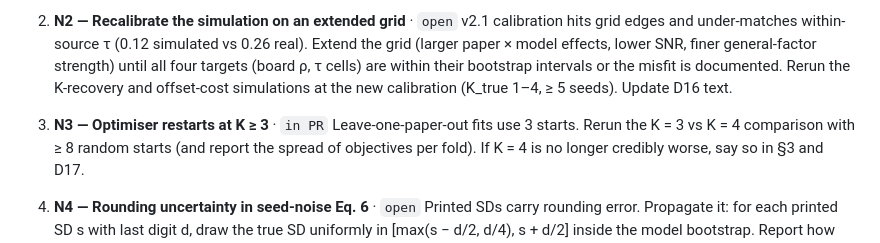
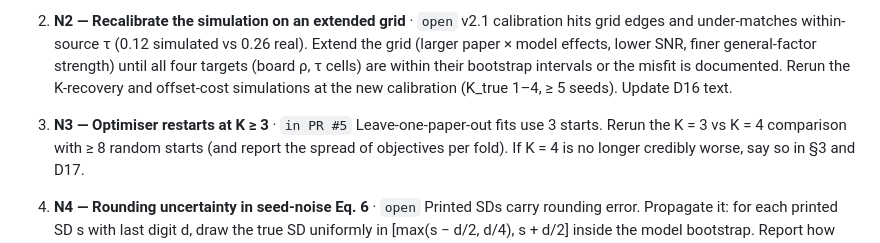
Before and after one commit to thampatron/EO_Arena, a Markdown page: docs/agent-backlog.md, the part around the change. GitHub-like rendering.

Commit message:
Backlog: N3 in PR #5
Co-Authored-By: Claude Opus 5.5 <noreply@anthropic.com>
Claude-Session: https://claude.ai/code/session_013oM6Pbpab3Kd9JvwYqNhCi

```diff
--- a/docs/agent-backlog.md
+++ b/docs/agent-backlog.md
@@ -12,7 +12,7 @@ Items N1–N6 come from the independent spec review of v2.1 (2026-11-04) and go
 2. **N2 — Recalibrate the simulation on an extended grid** · `open`
    v2.1 calibration hits grid edges and under-matches within-source τ (0.12 simulated vs 0.26 real). Extend the grid (larger paper × model effects, lower SNR, finer general-factor strength) until all four targets (board ρ, τ cells) are within their bootstrap intervals or the misfit is documented. Rerun the K-recovery and offset-cost simulations at the new calibration (K_true 1–4, ≥ 5 seeds). Update D16 text.
 
-3. **N3 — Optimiser restarts at K ≥ 3** · `in PR`
+3. **N3 — Optimiser restarts at K ≥ 3** · `in PR #5`
    Leave-one-paper-out fits use 3 starts. Rerun the K = 3 vs K = 4 comparison with ≥ 8 random starts (and report the spread of objectives per fold). If K = 4 is no longer credibly worse, say so in §3 and D17.
 
 4. **N4 — Rounding uncertainty in seed-noise Eq. 6** · `open`
```
